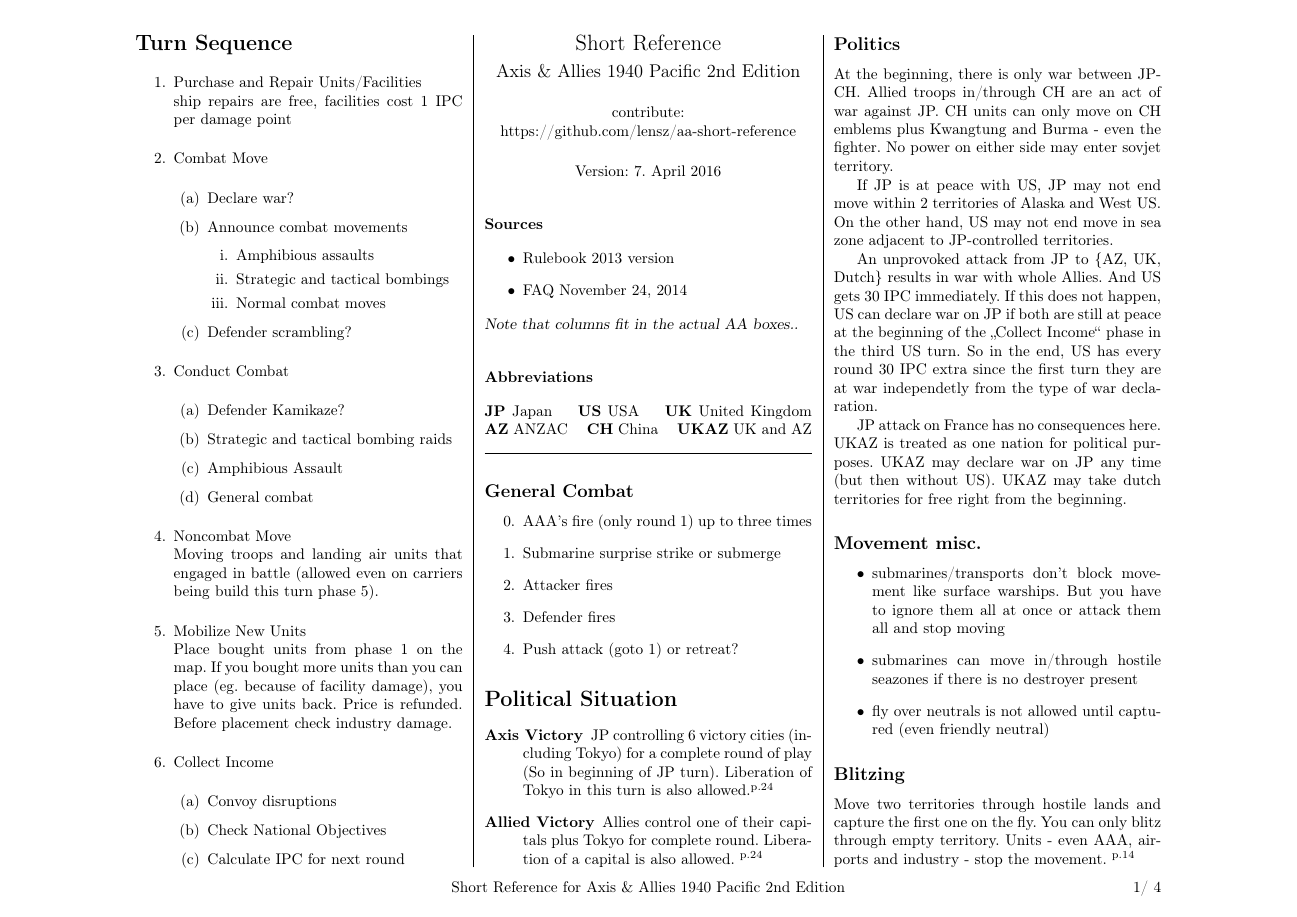
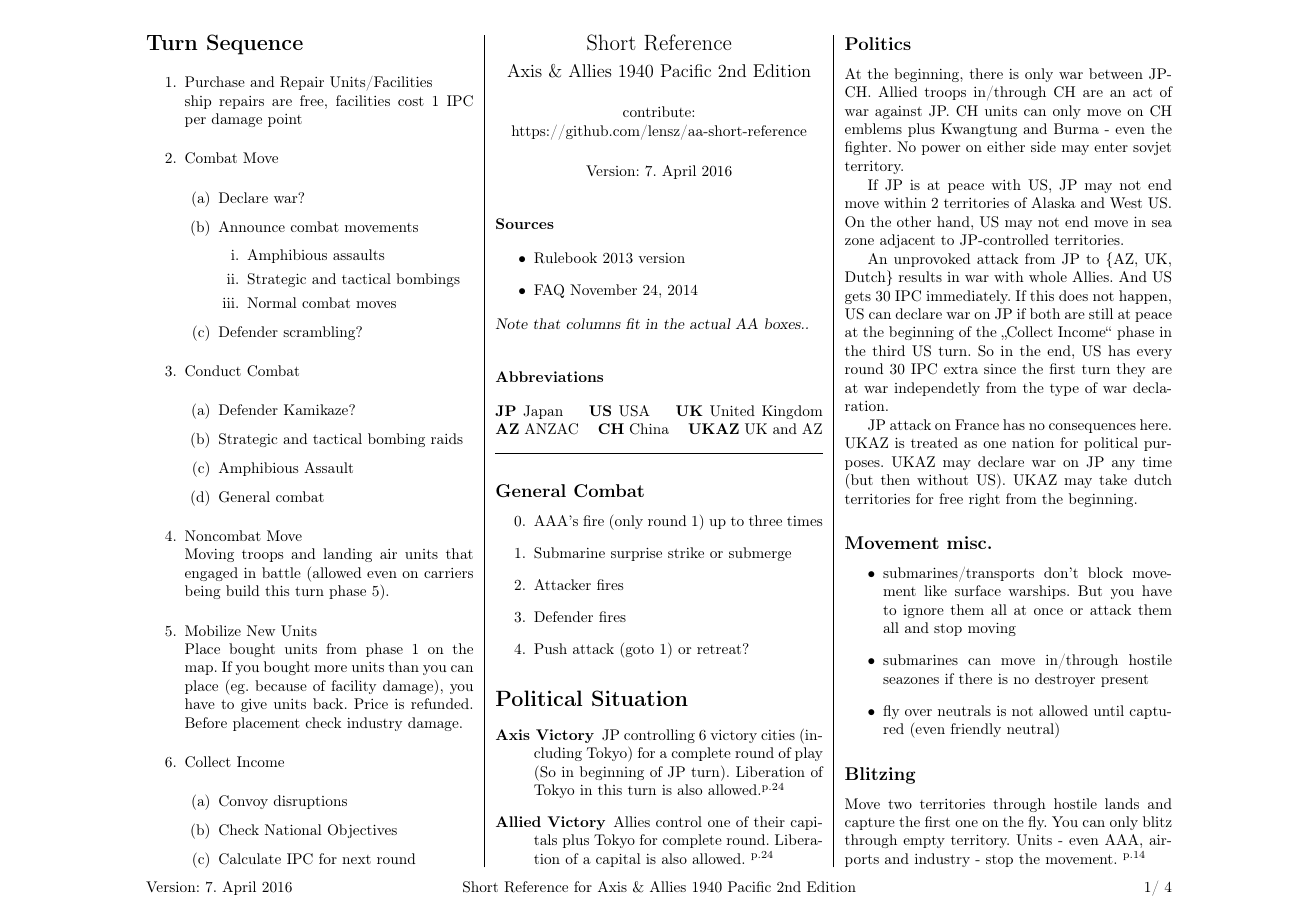
Before and after one commit to lensz/aa-short-reference, a LaTeX document (aa_1940pa_2nd_reference.tex): page 1 of 4. Compiled offline with pdfLaTeX.

Commit message:
version in footer & hori offset for duplex printing

```diff
--- a/aa_1940pa_2nd_reference.tex
+++ b/aa_1940pa_2nd_reference.tex
@@ -25,12 +25,16 @@
 
 \addtolength{\footskip}{-0.4cm}
 \fancyhf{}
+\lfoot{Version: \today}
 \cfoot{Short Reference for Axis \& Allies 1940 Pacific 2nd Edition}
 \rfoot{\thepage / \pageref{LastPage}}
 \pagestyle{fancy}
 
 \setlength{\columnsep}{0.5cm}
 \setlength{\columnseprule}{0.4pt}
+
+% damit beim SCI-Drucker beide Seiten übereinander sind (benötigt twosided layout)
+\addtolength\oddsidemargin {0.25cm}
 
 \begin{document}
 \begin{multicols*}{3}
```
